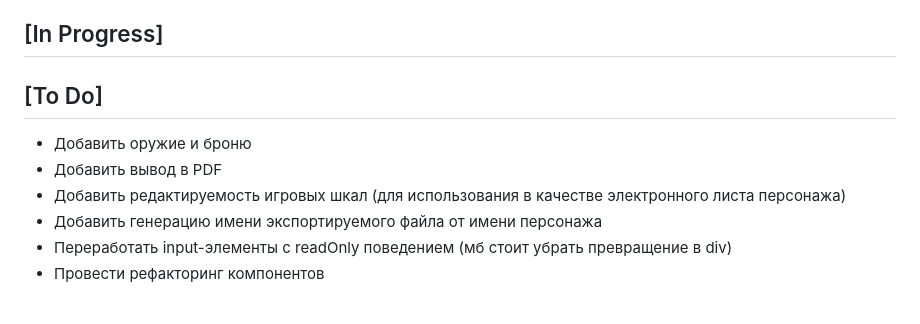
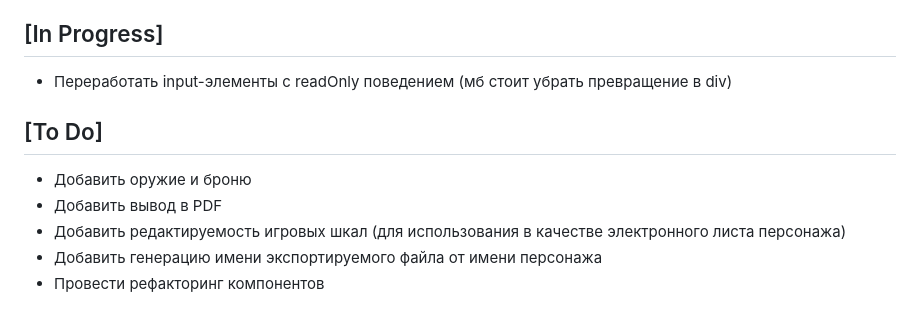
Before and after one commit to DarkArkLord/WoDCharSheet, a Markdown page: CHANGELOG.md, the part around the change. Rendered like a GitHub page.

Commit message:
Upd changelog

```diff
--- a/CHANGELOG.md
+++ b/CHANGELOG.md
@@ -70,11 +70,12 @@
 
 ## [In Progress]
 
+- Переработать input-элементы с readOnly поведением (мб стоит убрать превращение в div)
+
 ## [To Do]
 
 - Добавить оружие и броню
 - Добавить вывод в PDF
 - Добавить редактируемость игровых шкал (для использования в качестве электронного листа персонажа)
 - Добавить генерацию имени экспортируемого файла от имени персонажа
-- Переработать input-элементы с readOnly поведением (мб стоит убрать превращение в div)
 - Провести рефакторинг компонентов
```
